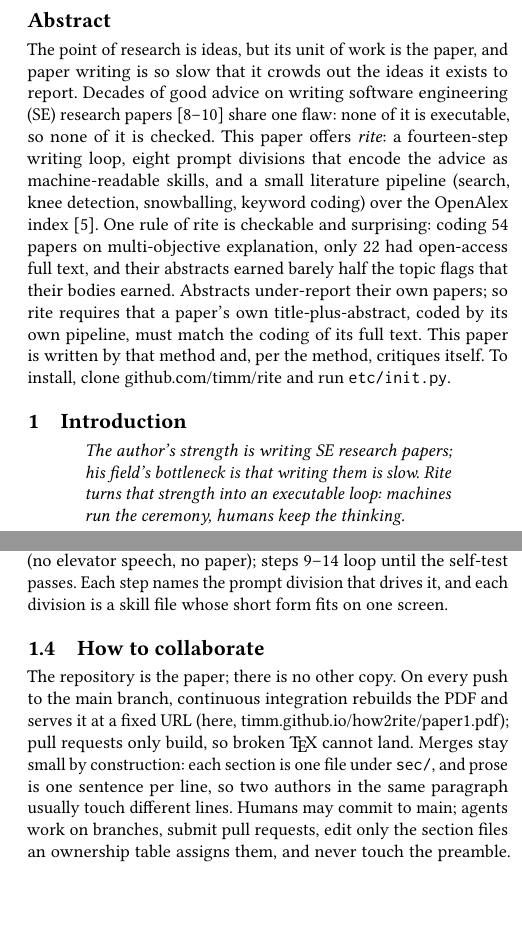
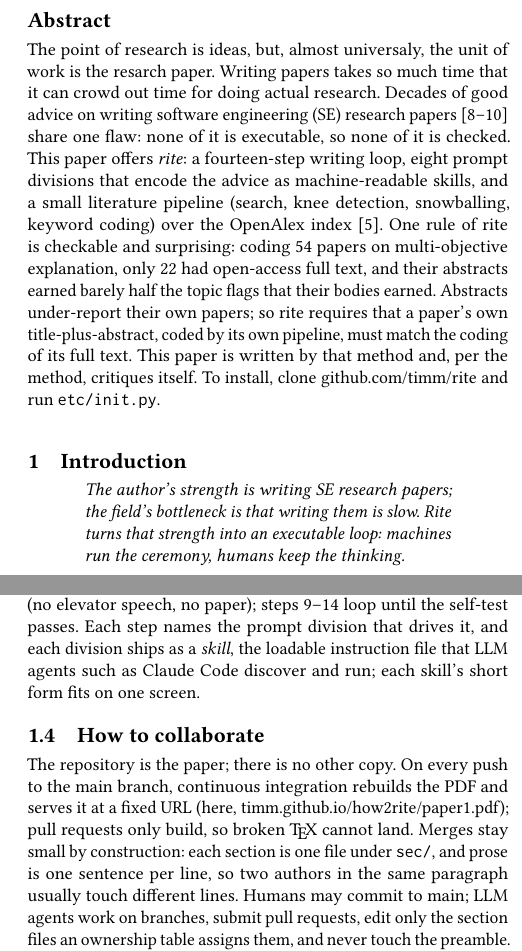
Before and after one commit to timm/how2rite, a LaTeX paper (paper1.tex, which reads sec/abstract.tex, sec/intro.tex): two parts of the columns of pages 1 and 2 of 4, joined at a grey line, cut so that both start at the same text, the shorter picture padded with empty space. Compiled offline with pdfLaTeX.

Commit message:
feat(intro): name the magic words, skills and LLM agents
Divisions ship as skills (loadable instruction files LLM
agents discover and run); collaborate rule says LLM agents
explicitly.

```diff
--- a/sec/abstract.tex
+++ b/sec/abstract.tex
@@ -1,7 +1,8 @@
 \begin{abstract}
-The point of research is ideas, but its unit of work is the paper, and
-paper writing is so slow that it crowds out the ideas it exists to
-report.
+The point of research is ideas, but, almost universaly, the unit of
+work is the resarch paper.
+Writing papers takes so much time that it can crowd out time for doing
+actual research.
 Decades of good advice on writing software engineering (SE) research
 papers~\cite{shaw03,widom06,williams11} share one flaw: none of it is
 executable, so none of it is checked.
--- a/sec/intro.tex
+++ b/sec/intro.tex
@@ -1,7 +1,7 @@
 \section{Introduction}
 
 \begin{quote}
-{\em The author's strength is writing SE research papers; his field's
+{\em The author's strength is writing SE research papers; the field's
 bottleneck is that writing them is slow.
 Rite turns that strength into an executable loop: machines run the
 ceremony, humans keep the thinking.}
@@ -138,7 +138,9 @@ Follow Table~\ref{tab:loop}.
 Steps 1--7 configure and search; step 8 gates entry (no elevator
 speech, no paper); steps 9--14 loop until the self-test passes.
 Each step names the prompt division that drives it, and each division
-is a skill file whose short form fits on one screen.
+ships as a \textit{skill}, the loadable instruction file that LLM
+agents such as Claude Code discover and run; each skill's short form
+fits on one screen.
 
 \subsection{How to collaborate}
 
@@ -150,7 +152,7 @@ broken \TeX\ cannot land.
 Merges stay small by construction: each section is one file under
 \texttt{sec/}, and prose is one sentence per line, so two authors in
 the same paragraph usually touch different lines.
-Humans may commit to main; agents work on branches, submit pull
+Humans may commit to main; LLM agents work on branches, submit pull
 requests, edit only the section files an ownership table assigns them,
 and never touch the preamble.
 The built PDF is never committed; the served copy is the only copy.
```
